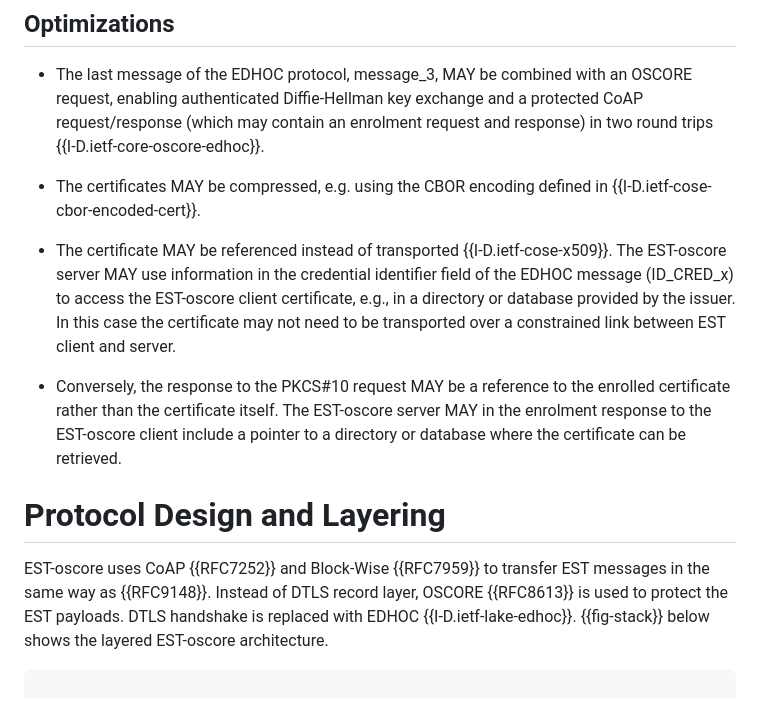
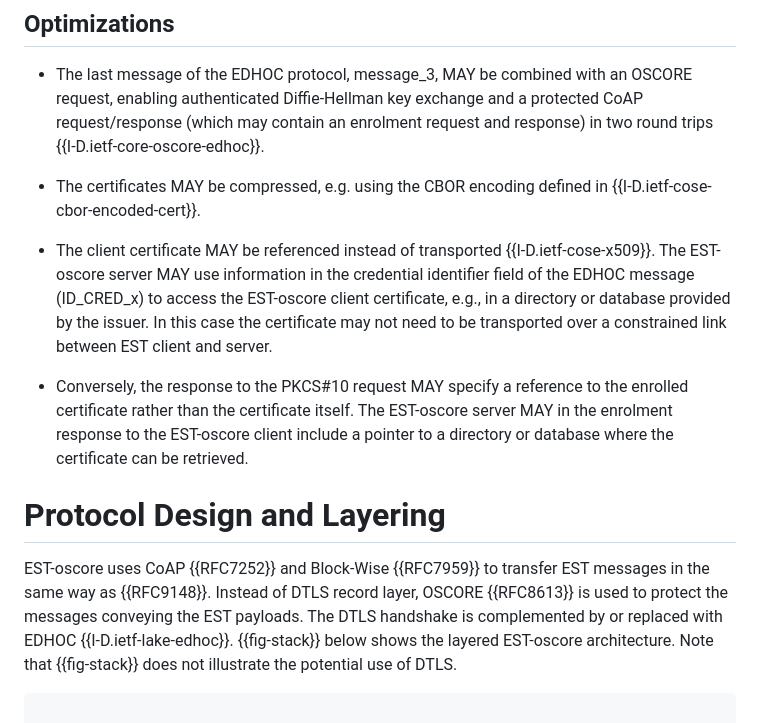
Before and after one commit to EricssonResearch/EST-OSCORE, a Markdown page: draft-ietf-ace-coap-est-oscore.md, the part around the change. GitHub-like rendering.

Commit message:
Resolve Marco's comments on Sections 3.4 and 4.0

```diff
--- a/draft-ietf-ace-coap-est-oscore.md
+++ b/draft-ietf-ace-coap-est-oscore.md
@@ -170,12 +170,12 @@ When desired the client can use the EDHOC-Exporter API to extract channel-bindin
 
 * The certificates MAY be compressed, e.g. using the CBOR encoding defined in {{I-D.ietf-cose-cbor-encoded-cert}}.
 
-* The certificate MAY be referenced instead of transported {{I-D.ietf-cose-x509}}. The EST-oscore server MAY use information in the credential identifier field of the EDHOC message (ID_CRED_x) to access the EST-oscore client certificate, e.g., in a directory or database provided by the issuer. In this case the certificate may not need to be transported over a constrained link between EST client and server.
+* The client certificate MAY be referenced instead of transported {{I-D.ietf-cose-x509}}. The EST-oscore server MAY use information in the credential identifier field of the EDHOC message (ID_CRED_x) to access the EST-oscore client certificate, e.g., in a directory or database provided by the issuer. In this case the certificate may not need to be transported over a constrained link between EST client and server.
 
-* Conversely, the response to the PKCS#10 request MAY be a reference to the enrolled certificate rather than the certificate itself. The EST-oscore server MAY in the enrolment response to the EST-oscore client include a pointer to a directory or database where the certificate can be retrieved.
+* Conversely, the response to the PKCS#10 request MAY specify a reference to the enrolled certificate rather than the certificate itself. The EST-oscore server MAY in the enrolment response to the EST-oscore client include a pointer to a directory or database where the certificate can be retrieved.
 
 # Protocol Design and Layering
-EST-oscore uses CoAP {{RFC7252}} and Block-Wise {{RFC7959}} to transfer EST messages in the same way as {{RFC9148}}. Instead of DTLS record layer, OSCORE {{RFC8613}} is used to protect the EST payloads. DTLS handshake is replaced with EDHOC {{I-D.ietf-lake-edhoc}}. {{fig-stack}} below shows the layered EST-oscore architecture.
+EST-oscore uses CoAP {{RFC7252}} and Block-Wise {{RFC7959}} to transfer EST messages in the same way as {{RFC9148}}. Instead of DTLS record layer, OSCORE {{RFC8613}} is used to protect the messages conveying the EST payloads. The DTLS handshake is complemented by or replaced with EDHOC {{I-D.ietf-lake-edhoc}}. {{fig-stack}} below shows the layered EST-oscore architecture. Note that {{fig-stack}} does not illustrate the potential use of DTLS.
 
 ~~~~~~~~~~~
 
```
